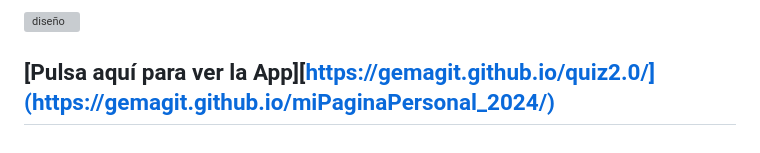
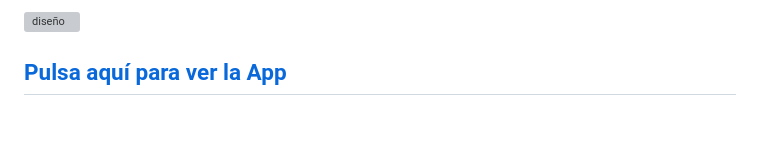
Before and after one commit to Gemagit/miPaginaPersonal_2024, a Markdown page: README.md, the part around the change. Rendered like a GitHub page; grey boxes are pictures that could not be loaded.

```diff
--- a/README.md
+++ b/README.md
@@ -59,4 +59,4 @@ He optado por un diseño sencillo con un fondo blanco y he utilizado una tipogra
 
 ![diseño](https://github.com/Gemagit/miPaginaPersonal_2024/assets/143506667/bbae0f94-7bcc-4dac-a3fb-67310f885873)
 
-## [Pulsa aquí para ver la App][https://gemagit.github.io/quiz2.0/](https://gemagit.github.io/miPaginaPersonal_2024/)
+## [Pulsa aquí para ver la App](https://gemagit.github.io/miPaginaPersonal_2024/)
```
